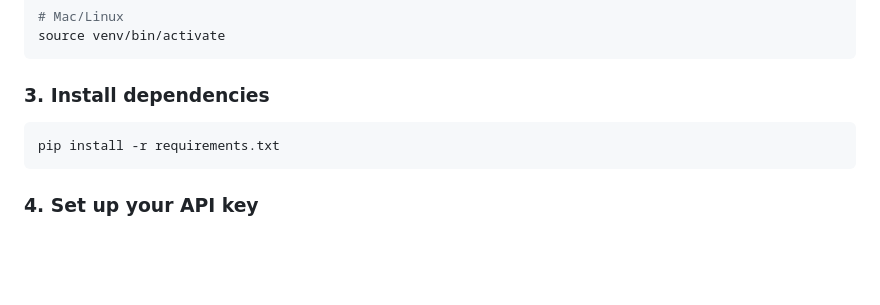
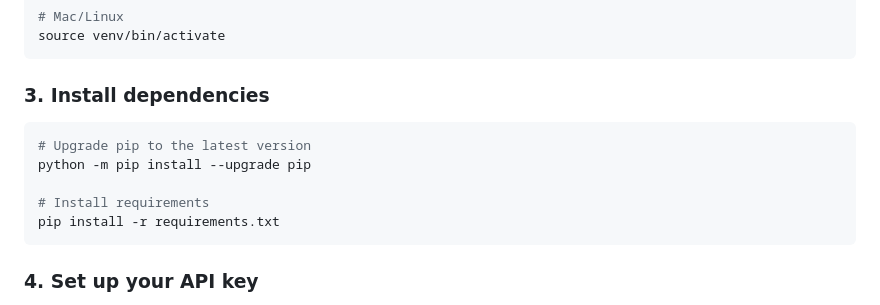
Before and after one commit to anttip1197/study-balance-bot, a Markdown page: README.md, the part around the change. Rendered like a GitHub page; blank space fills up the shorter version.

Commit message:
Update README with pip upgrade instructions
Added instructions to upgrade pip before installing requirements.

````diff
--- a/README.md
+++ b/README.md
@@ -43,6 +43,10 @@ source venv/bin/activate
 ### 3. Install dependencies
 
 ```bash
+# Upgrade pip to the latest version
+python -m pip install --upgrade pip
+
+# Install requirements
 pip install -r requirements.txt
 ```
 
````
